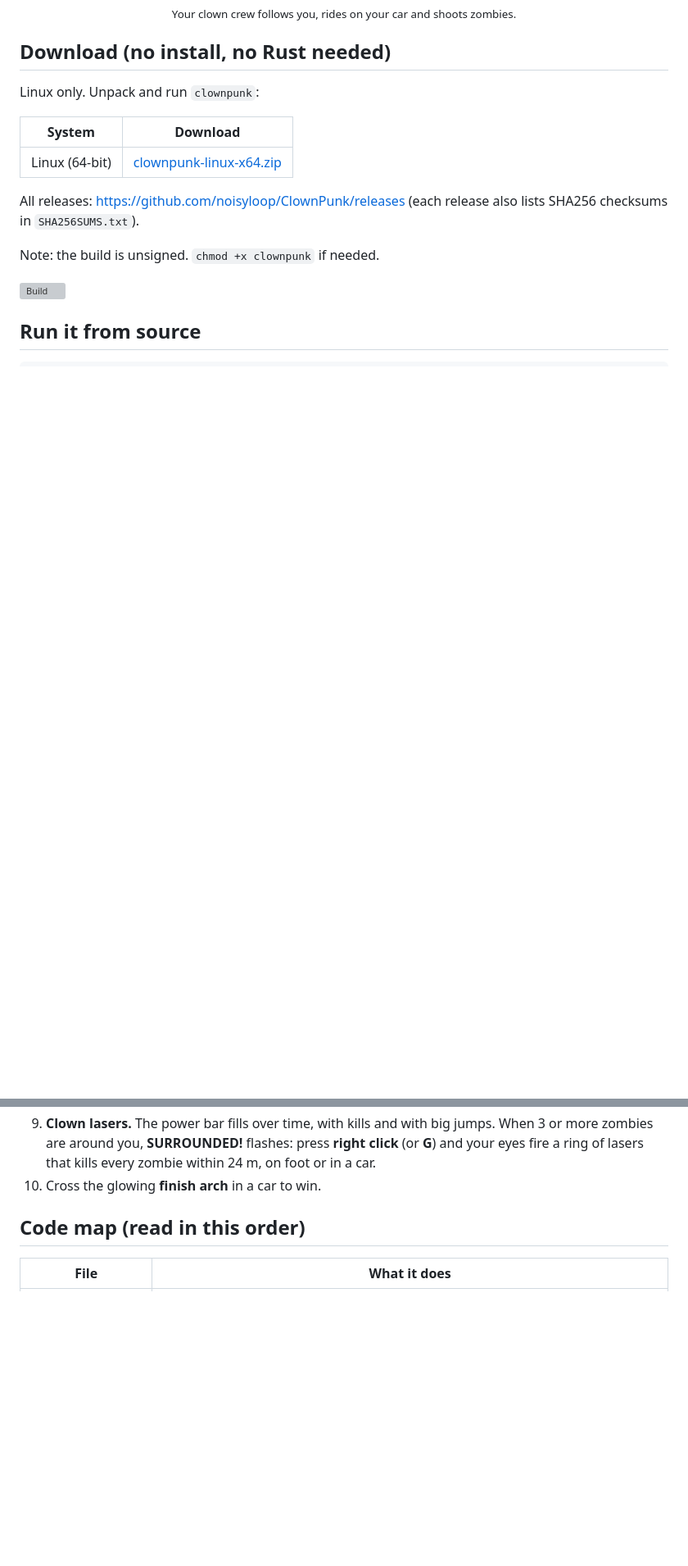
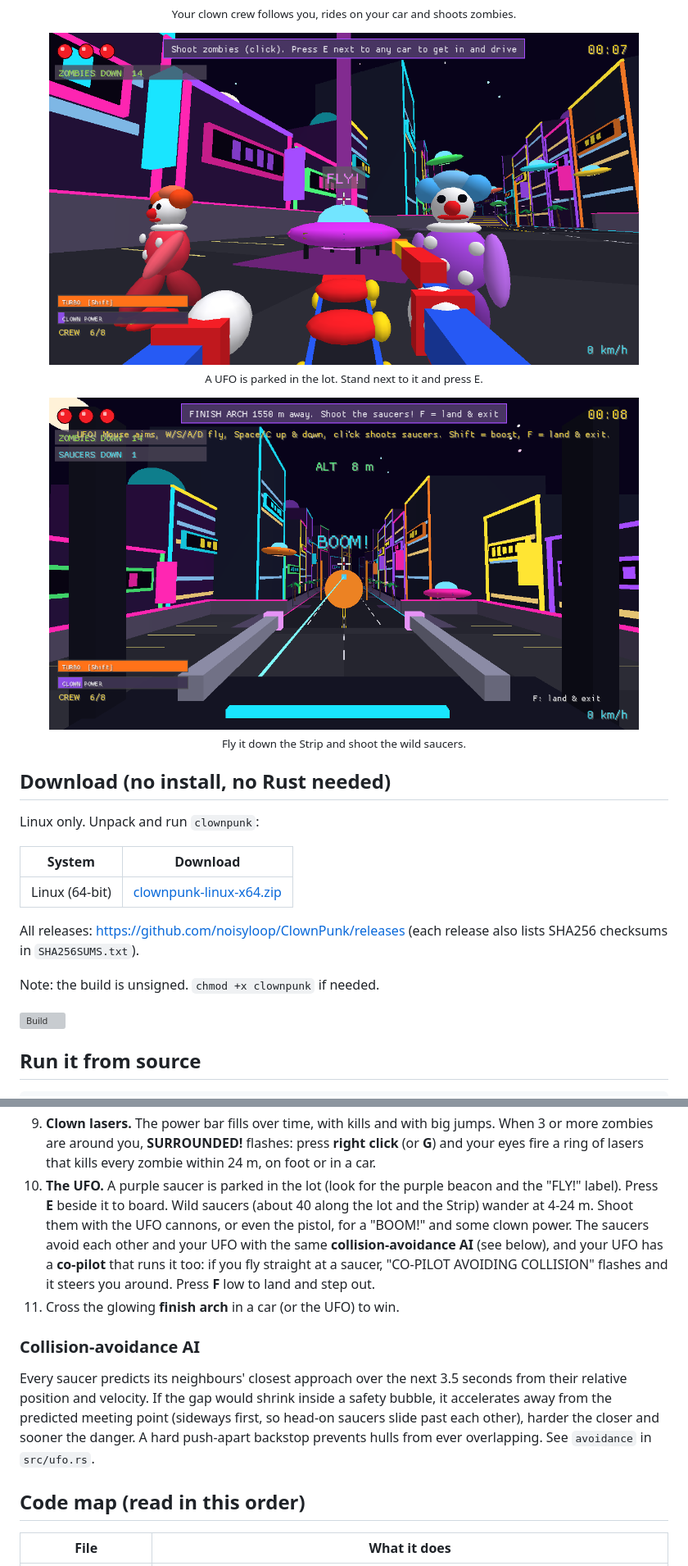
Before and after one commit to noisyloop/ClownPunk, a Markdown page: README.md, 2 parts joined by grey strips. Shown at 82% size. Drawn GitHub-style; pictures changed too: docs/ufo-fly.png (added), docs/ufo-parked.png (added); blank space fills up the shorter version; grey boxes are pictures that could not be loaded.

```diff
--- a/README.md
+++ b/README.md
@@ -46,6 +46,15 @@ GL drawing, audio, random numbers).
   <sub>Your clown crew follows you, rides on your car and shoots zombies.</sub>
 </p>
 
+<p align="center">
+  <img src="docs/ufo-parked.png" alt="The parked UFO in the lot" width="720"><br>
+  <sub>A UFO is parked in the lot. Stand next to it and press E.</sub>
+</p>
+<p align="center">
+  <img src="docs/ufo-fly.png" alt="Flying the UFO and shooting a saucer" width="720"><br>
+  <sub>Fly it down the Strip and shoot the wild saucers.</sub>
+</p>
+
 ## Download (no install, no Rust needed)
 
 Linux only. Unpack and run `clownpunk`:
@@ -122,7 +144,23 @@ turn the music off.
    jumps. When 3 or more zombies are around you, **SURROUNDED!** flashes: press
    **right click** (or **G**) and your eyes fire a ring of lasers that kills every
    zombie within 24 m, on foot or in a car.
-10. Cross the glowing **finish arch** in a car to win.
+10. **The UFO.** A purple saucer is parked in the lot (look for the purple beacon and
+    the "FLY!" label). Press **E** beside it to board. Wild saucers (about 40 along the
+    lot and the Strip) wander at 4-24 m. Shoot them with the UFO cannons, or even the pistol,
+    for a "BOOM!" and some clown power. The saucers avoid each other and your UFO with the
+    same **collision-avoidance AI** (see below), and your UFO has a **co-pilot** that runs
+    it too: if you fly straight at a saucer, "CO-PILOT AVOIDING COLLISION" flashes and it
+    steers you around. Press **F** low to land and step out.
+11. Cross the glowing **finish arch** in a car (or the UFO) to win.
+
+### Collision-avoidance AI
+
+Every saucer predicts its neighbours' closest approach over the next 3.5 seconds from
+their relative position and velocity. If the gap would shrink inside a safety bubble,
+it accelerates away from the predicted meeting point (sideways first, so head-on
+saucers slide past each other), harder the closer and sooner the danger. A hard
+push-apart backstop prevents hulls from ever overlapping. See `avoidance` in
+`src/ufo.rs`.
 
 ## Code map (read in this order)
 
```
Also changed, not shown: other parts of README.md (+17 -2 lines), 6 other files.
